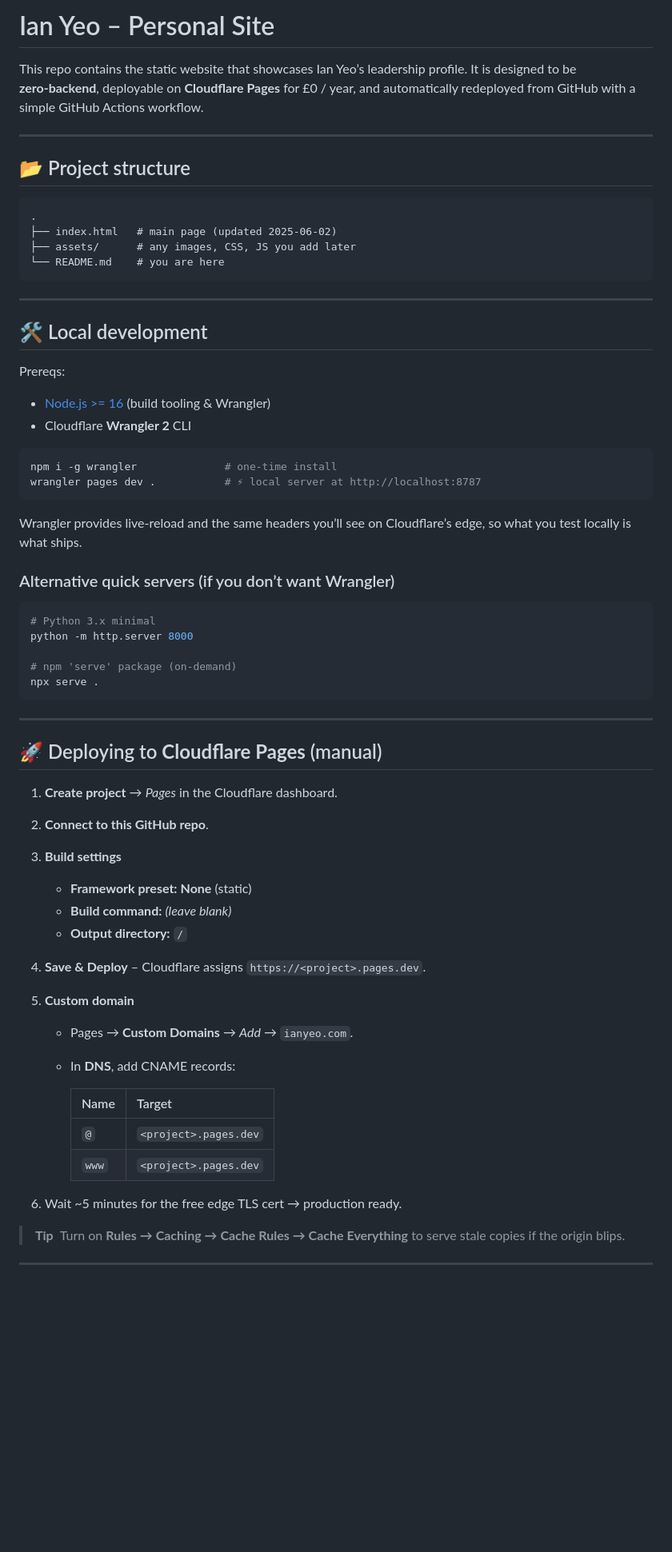
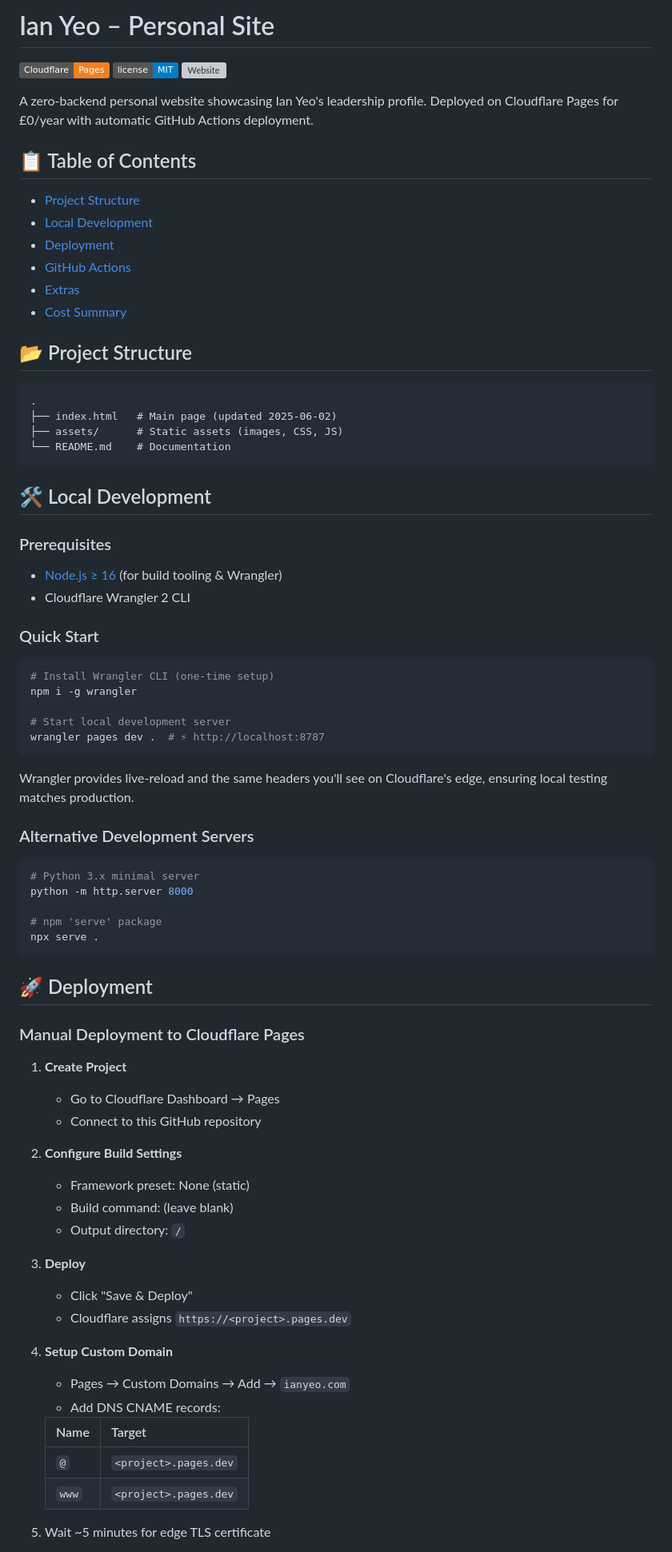
Before and after one commit to iyeoda/ianyeo-com, a Markdown page: README.md, the part around one of its changes. Shown at 80% size. Drawn GitHub-style; badges without logos; blank space fills up the shorter version; grey boxes are pictures that could not be loaded.

Commit message:
Revise README.md for clarity and structure, enhancing project description, local development instructions, deployment steps, and cost summary. Update formatting and add badges for better visibility.

````diff
--- a/README.md
+++ b/README.md
@@ -1,68 +1,83 @@
-# Ian Yeo – Personal Site
+# Ian Yeo – Personal Site
 
-This repo contains the static website that showcases Ian Yeo’s leadership profile. It is designed to be **zero‑backend**, deployable on **Cloudflare Pages** for £0 / year, and automatically redeployed from GitHub with a simple GitHub Actions workflow.
+[![Cloudflare Pages](https://img.shields.io/badge/Cloudflare-Pages-F38020?style=flat&logo=cloudflare&logoColor=white)](https://pages.cloudflare.com)
+[![License](https://img.shields.io/badge/license-MIT-blue.svg)](LICENSE)
+[![Website](https://img.shields.io/website?url=https%3A%2F%2Fianyeo.com)](https://ianyeo.com)
 
----
+A zero-backend personal website showcasing Ian Yeo's leadership profile. Deployed on Cloudflare Pages for £0/year with automatic GitHub Actions deployment.
 
-## 📂 Project structure
+## 📋 Table of Contents
+
+- [Project Structure](#-project-structure)
+- [Local Development](#-local-development)
+- [Deployment](#-deployment)
+- [GitHub Actions](#-automatic-deploy-with-github-actions)
+- [Extras](#-extras)
+- [Cost Summary](#-cost-summary)
+
+## 📂 Project Structure
 
 ```text
 .
-├── index.html   # main page (updated 2025‑06‑02)
-├── assets/      # any images, CSS, JS you add later
-└── README.md    # you are here
+├── index.html   # Main page (updated 2025‑06‑02)
+├── assets/      # Static assets (images, CSS, JS)
+└── README.md    # Documentation
 ```
 
----
+## 🛠 Local Development
 
-## 🛠 Local development
+### Prerequisites
 
-Prereqs:
+- [Node.js ≥ 16](https://nodejs.org/) (for build tooling & Wrangler)
+- Cloudflare Wrangler 2 CLI
 
-* [Node.js >= 16](https://nodejs.org/) (build tooling & Wrangler)
-* Cloudflare **Wrangler 2** CLI
+### Quick Start
 
 ```bash
-npm i -g wrangler              # one‑time install
-wrangler pages dev .           # ⚡ local server at http://localhost:8787
+# Install Wrangler CLI (one-time setup)
+npm i -g wrangler
+
+# Start local development server
+wrangler pages dev .  # ⚡ http://localhost:8787
 ```
 
-Wrangler provides live‑reload and the same headers you’ll see on Cloudflare’s edge, so what you test locally is what ships.
+Wrangler provides live-reload and the same headers you'll see on Cloudflare's edge, ensuring local testing matches production.
 
-### Alternative quick servers (if you don’t want Wrangler)
+### Alternative Development Servers
 
 ```bash
-# Python 3.x minimal
+# Python 3.x minimal server
 python -m http.server 8000
 
-# npm 'serve' package (on‑demand)
+# npm 'serve' package
 npx serve .
 ```
 
----
+## 🚀 Deployment
 
-## 🚀 Deploying to **Cloudflare Pages** (manual)
+### Manual Deployment to Cloudflare Pages
 
-1. **Create project** → *Pages* in the Cloudflare dashboard.
-2. **Connect to this GitHub repo**.
-3. **Build settings**
+1. **Create Project**
+   - Go to Cloudflare Dashboard → Pages
+   - Connect to this GitHub repository
 
-   * **Framework preset:** **None** (static)
-   * **Build command:** *(leave blank)*
-   * **Output directory:** `/`
-4. **Save & Deploy** – Cloudflare assigns `https://<project>.pages.dev`.
-5. **Custom domain**
+2. **Configure Build Settings**
+   - Framework preset: None (static)
+   - Build command: (leave blank)
+   - Output directory: `/`
 
-   * Pages → **Custom Domains** → *Add* → `ianyeo.com`.
-   * In **DNS**, add CNAME records:
+3. **Deploy**
+   - Click "Save & Deploy"
+   - Cloudflare assigns `https://<project>.pages.dev`
 
-     | Name  | Target                |
-     | ----- | --------------------- |
-     | `@`   | `<project>.pages.dev` |
-     | `www` | `<project>.pages.dev` |
-6. Wait \~5 minutes for the free edge TLS cert → production ready.
+4. **Setup Custom Domain**
+   - Pages → Custom Domains → Add → `ianyeo.com`
+   - Add DNS CNAME records:
 
-> **Tip** Turn on **Rules → Caching → Cache Rules → Cache Everything** to serve stale copies if the origin blips.
+   | Name  | Target                |
+   |-------|----------------------|
+   | `@`   | `<project>.pages.dev`|
+   | `www` | `<project>.pages.dev`|
 
----
+5. Wait ~5 minutes for edge TLS certificate
 
````
Also changed, not shown: other parts of README.md (+34 -34 lines).
